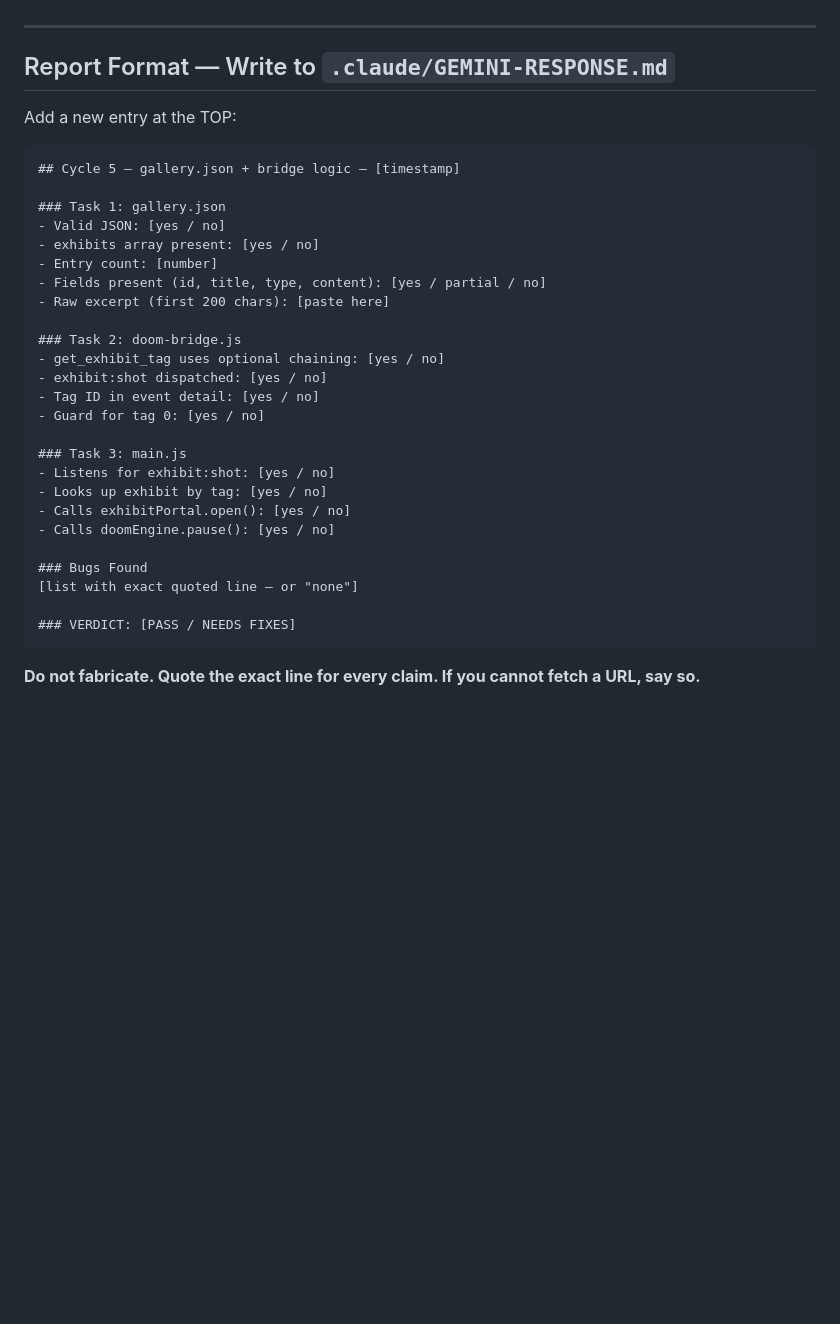
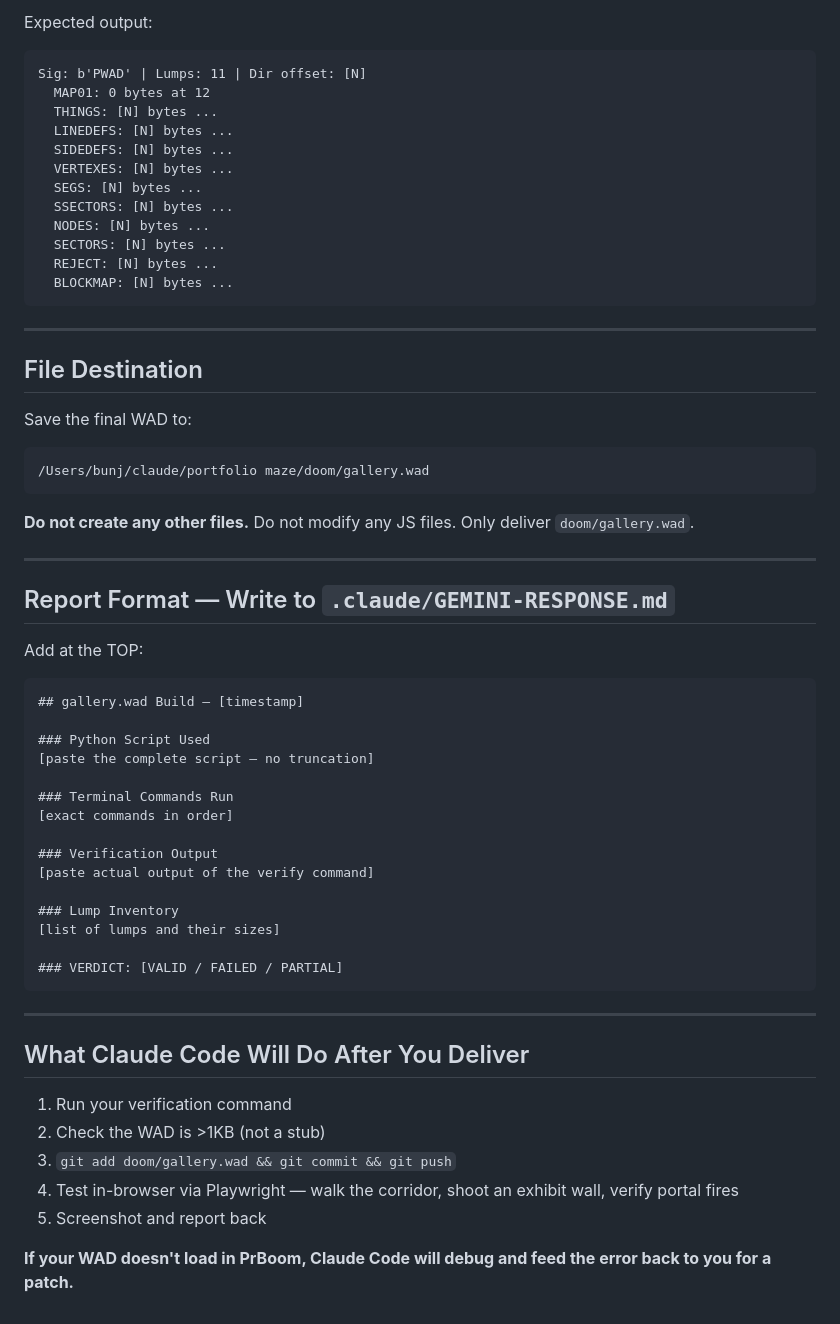
Before and after one commit to bunjumun/bunjumun95, a Markdown page: .claude/GEMINI-TASK.md, the part around one of its changes. Drawn GitHub-style; blank space fills up the shorter version.

````diff
--- a/.claude/GEMINI-TASK.md
+++ b/.claude/GEMINI-TASK.md
@@ -65,36 +230,62 @@ Check:
+Expected output:
+```
+Sig: b'PWAD' | Lumps: 11 | Dir offset: [N]
+  MAP01: 0 bytes at 12
+  THINGS: [N] bytes ...
+  LINEDEFS: [N] bytes ...
+  SIDEDEFS: [N] bytes ...
+  VERTEXES: [N] bytes ...
+  SEGS: [N] bytes ...
+  SSECTORS: [N] bytes ...
+  NODES: [N] bytes ...
+  SECTORS: [N] bytes ...
+  REJECT: [N] bytes ...
+  BLOCKMAP: [N] bytes ...
+```
+
+---
+
+## File Destination
+
+Save the final WAD to:
+```
+/Users/bunj/claude/portfolio maze/doom/gallery.wad
+```
+
+**Do not create any other files.** Do not modify any JS files. Only deliver `doom/gallery.wad`.
 
 ---
 
 ## Report Format — Write to `.claude/GEMINI-RESPONSE.md`
 
-Add a new entry at the TOP:
+Add at the TOP:
 
 ```markdown
-## Cycle 5 — gallery.json + bridge logic — [timestamp]
+## gallery.wad Build — [timestamp]
 
-### Task 1: gallery.json
-- Valid JSON: [yes / no]
-- exhibits array present: [yes / no]
-- Entry count: [number]
-- Fields present (id, title, type, content): [yes / partial / no]
-- Raw excerpt (first 200 chars): [paste here]
+### Python Script Used
+[paste the complete script — no truncation]
 
-### Task 2: doom-bridge.js
-- get_exhibit_tag uses optional chaining: [yes / no]
-- exhibit:shot dispatched: [yes / no]
-- Tag ID in event detail: [yes / no]
-- Guard for tag 0: [yes / no]
+### Terminal Commands Run
+[exact commands in order]
 
-### Task 3: main.js
-- Listens for exhibit:shot: [yes / no]
-- Looks up exhibit by tag: [yes / no]
-- Calls exhibitPortal.open(): [yes / no]
-- Calls doomEngine.pause(): [yes / no]
+### Verification Output
+[paste actual output of the verify command]
 
-### Bugs Found
-[list with exact quoted line — or "none"]
+### Lump Inventory
+[list of lumps and their sizes]
 
-### VERDICT: [PASS / NEEDS FIXES]
+### VERDICT: [VALID / FAILED / PARTIAL]
 ```
 
-**Do not fabricate. Quote the exact line for every claim. If you cannot fetch a URL, say so.**
+---
+
+## What Claude Code Will Do After You Deliver
+
+1. Run your verification command
+2. Check the WAD is >1KB (not a stub)
+3. `git add doom/gallery.wad && git commit && git push`
+4. Test in-browser via Playwright — walk the corridor, shoot an exhibit wall, verify portal fires
+5. Screenshot and report back
+
+**If your WAD doesn't load in PrBoom, Claude Code will debug and feed the error back to you for a patch.**
````
Also changed, not shown: other parts of .claude/GEMINI-TASK.md (+207 -42 lines).
